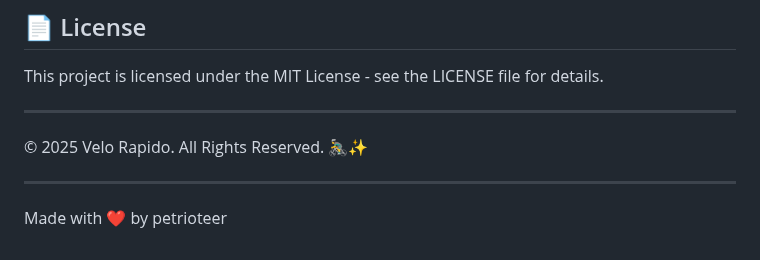
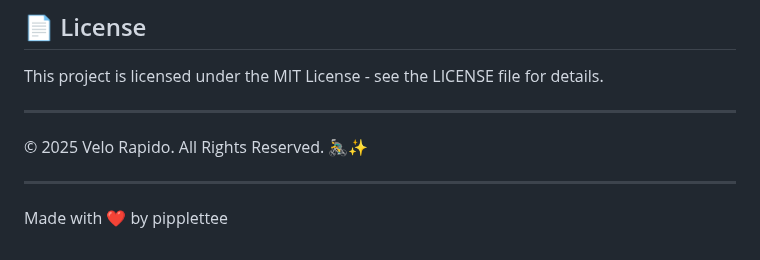
Before and after one commit to pipplettee/velo-rapido, a Markdown page: README.md, the part around the change. GitHub-like rendering.

```diff
--- a/README.md
+++ b/README.md
@@ -189,4 +189,4 @@ This project is licensed under the MIT License - see the LICENSE file for detail
 
 ---
 
-Made with ❤️ by petrioteer
+Made with ❤️ by pipplettee
```
